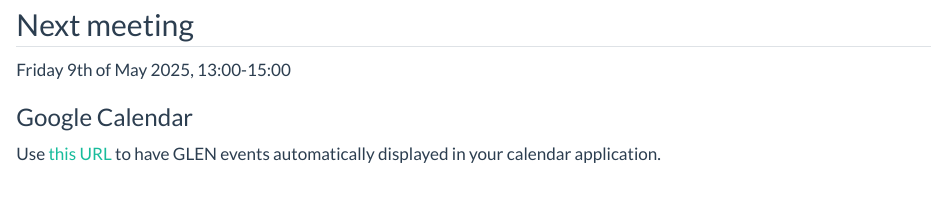
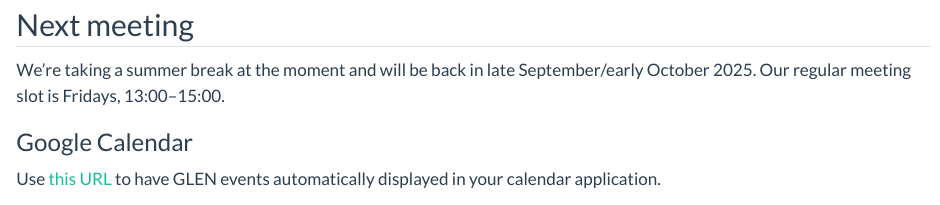
Before and after one commit to glen-scotland/glen, a Quarto document (index.qmd): the page in a window 1100 px wide, from 780 px down. Rendered offline with R 4.5, knitr and Pandoc in place of Quarto, with nearby package versions.

Commit message:
update next meeting

```diff
--- a/index.qmd
+++ b/index.qmd
@@ -17,7 +17,7 @@ library(knitr)
 
 ## Next meeting
 
-Friday 9th of May 2025, 13:00-15:00
+We're taking a summer break at the moment and will be back in late September/early October 2025. Our regular meeting slot is Fridays, 13:00–15:00.
 
 ### Google Calendar
 
```
Also changed, not shown: docs/search.json, 1 other file.
